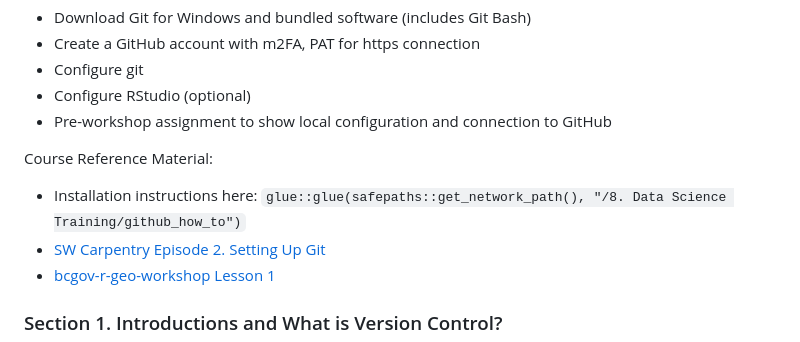
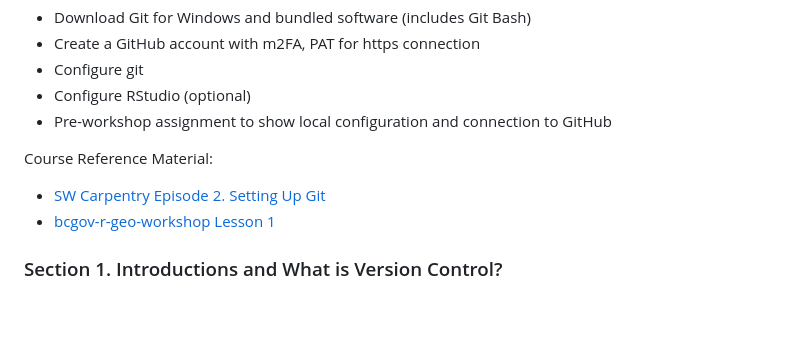
Before and after one commit to bcgov/ds-intro-to-git, a Markdown page: course-outline.md, the part around the change. Drawn GitHub-style; blank space fills up the shorter version.

```diff
--- a/course-outline.md
+++ b/course-outline.md
@@ -16,7 +16,6 @@ Topics/Learning Outcomes:
 
 Course Reference Material:
 
-- Installation instructions here: `glue::glue(safepaths::get_network_path(), "/8. Data Science Training/github_how_to")`
 - [SW Carpentry Episode 2. Setting Up Git](https://swcarpentry.github.io/git-novice/)
 - [bcgov-r-geo-workshop Lesson 1](https://github.com/bcgov/bcgov-r-geo-workshop/blob/master/20191105_Day_1_PM_Intro/lessons/01-setup.md)
 
```
